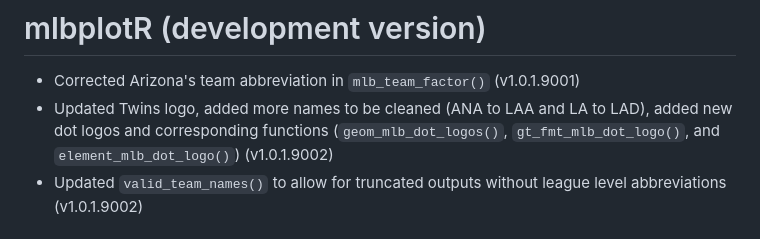
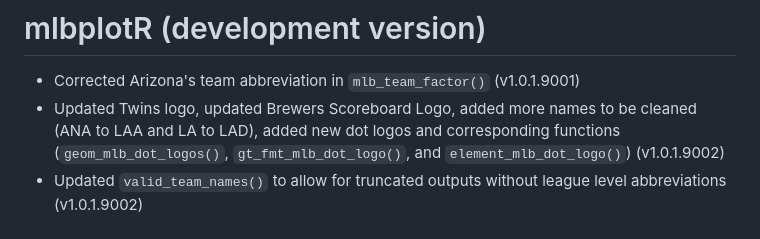
Before and after one commit to camdenk/mlbplotR, a Markdown page: NEWS.md, the part around the change. Rendered like a GitHub page.

Commit message:
Updated News with unintentional improvement of Brewers logo

```diff
--- a/NEWS.md
+++ b/NEWS.md
@@ -1,7 +1,7 @@
 # mlbplotR (development version)
 
 * Corrected Arizona's team abbreviation in `mlb_team_factor()` (v1.0.1.9001)
-* Updated Twins logo, added more names to be cleaned (ANA to LAA and LA to LAD), added new dot logos and corresponding functions (`geom_mlb_dot_logos()`, `gt_fmt_mlb_dot_logo()`, and `element_mlb_dot_logo()`) (v1.0.1.9002)
+* Updated Twins logo, updated Brewers Scoreboard Logo, added more names to be cleaned (ANA to LAA and LA to LAD), added new dot logos and corresponding functions (`geom_mlb_dot_logos()`, `gt_fmt_mlb_dot_logo()`, and `element_mlb_dot_logo()`) (v1.0.1.9002)
 * Updated `valid_team_names()` to allow for truncated outputs without league level abbreviations (v1.0.1.9002)
 
 # mlbplotR 1.0.1
```
